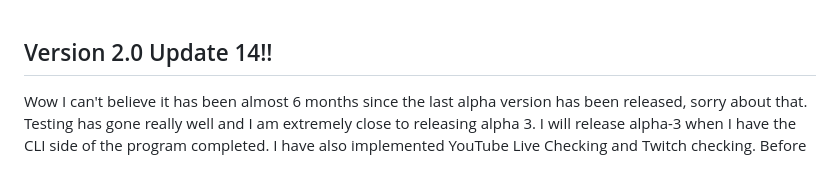
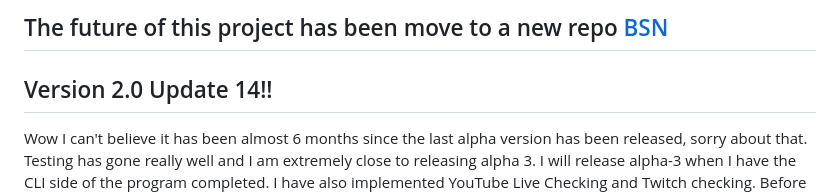
Before and after one commit to jnstockley/BTN, a Markdown page: README.md, the part around the change. Rendered like a GitHub page; blank space fills up the shorter version.

```diff
--- a/README.md
+++ b/README.md
@@ -1,3 +1,5 @@
+## The future of this project has been move to a new repo [BSN](https://github.com/jnstockley/BSN)
+
 ## Version 2.0 Update 14!!
 Wow I can't believe it has been almost 6 months since the last alpha version has been released, sorry about that. Testing has gone really well and I am extremely close to releasing alpha 3. I will release alpha-3 when I have the CLI side of the program completed. I have also implemented YouTube Live Checking and Twitch checking. Before releasing the first beta version I want to improve the time it checks for YouTube Live streams. I am hoping alpha-3 will be out within a couple of weeks. Keep your eyes peeled here.
 
```
